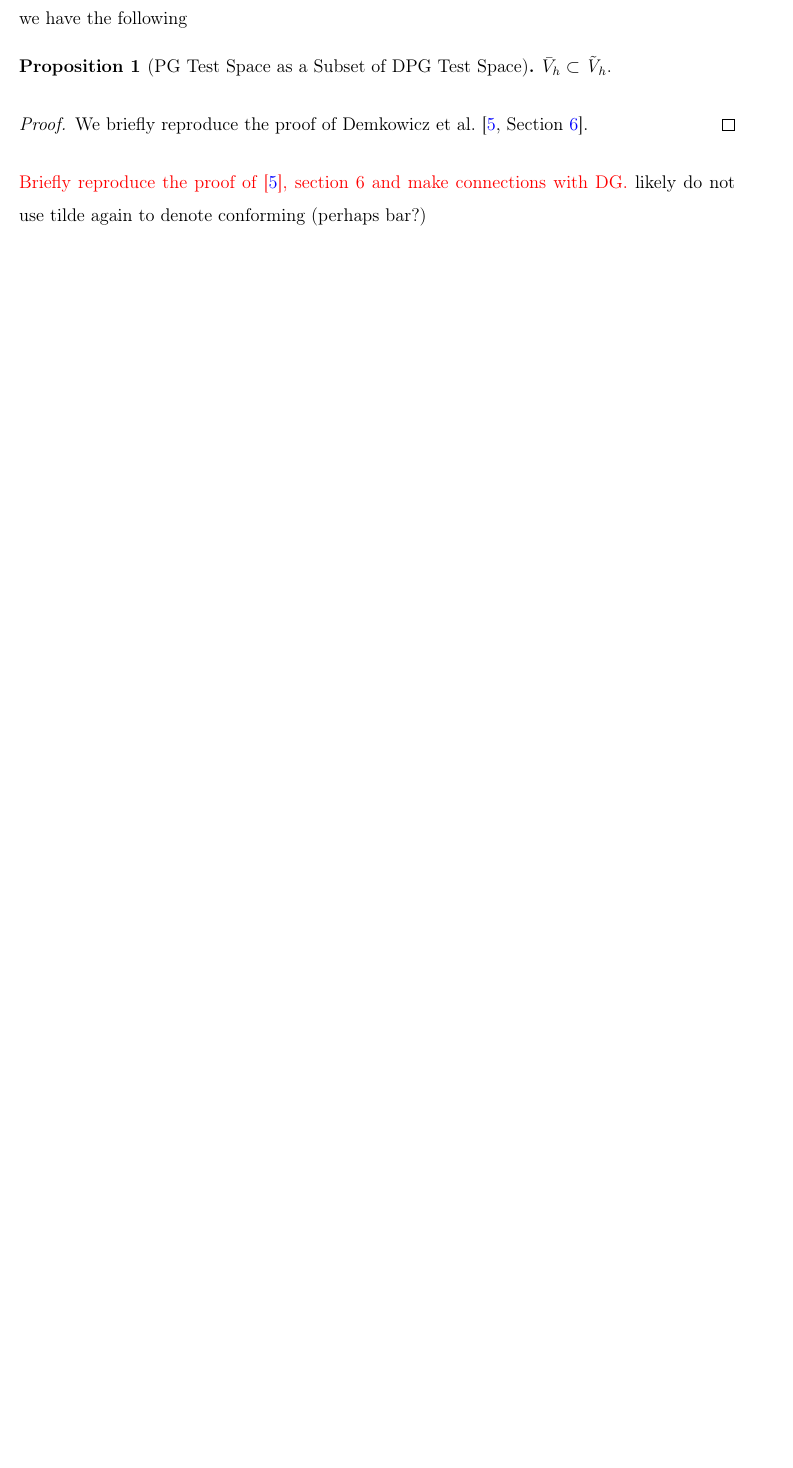
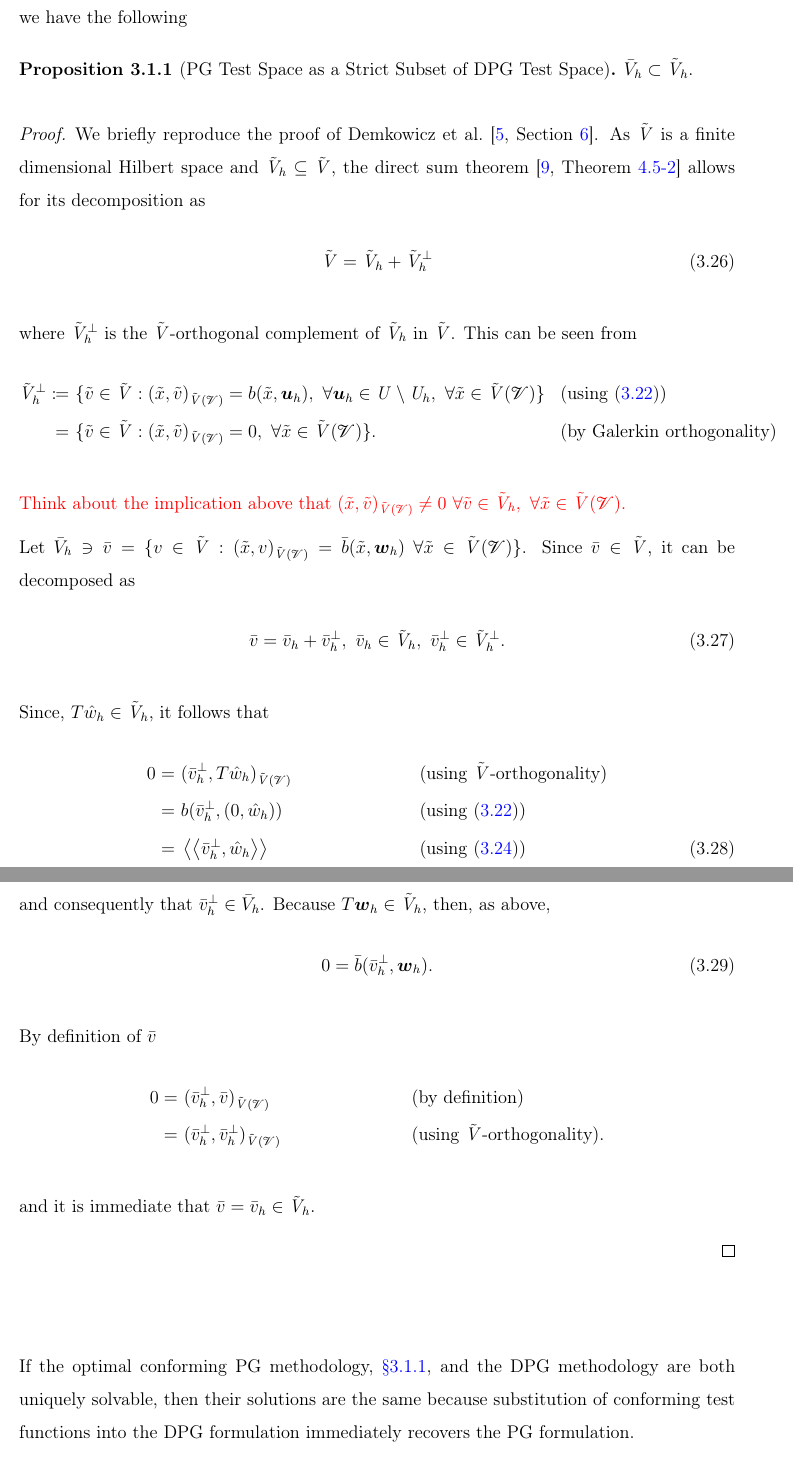
Before and after one commit to PhilipZwanenburg/thesis_MIT_template, a LaTeX thesis (2019_01-Zwanenburg_PhD_Thesis.tex, which reads dpg/dpg_linear_introduction.tex): part of page 21 of 22 before the commit and two parts of pages 21 and 22 of 24 after it, the two joined at a grey line, cut so that both start at the same text, the shorter picture padded with empty space. The pictures show the PDF file 2019_01-Zwanenburg_PhD_Thesis.pdf that the author committed with the source.

Commit message:
Finished the PG subset of DPG proof. Working on the linear advection example.

```diff
--- a/dpg/dpg_linear_introduction.tex
+++ b/dpg/dpg_linear_introduction.tex
@@ -198,7 +197,6 @@ where the corresponding approximate optimal test space is, analogous to~\eqref{e
 Noting that the test graph space is a subset of $(L^2(\Omega))^n$, it has been shown that the PG methodology
 of~\autoref{sec:PG_aspect_of_DPG} is, in fact, a subset of this practical DPG methodology where $L^2$-conforming test
 spaces are used as shown in the proof of~\autoref{prop:pg_subset_of_dpg}. This however comes at the cost of introducing
-trace unknowns over the interior volume boundaries, in addition to trace unknowns defined on the domain boundary, both
-of which are subsequently denoted by $\hat{u}$.
+trace unknowns over the interior volume boundaries, in addition to the already existing trace unknowns on the domain
+boundary, both of which are subsequently denoted by $\hat{u}$.
 
-We separate the bilinear form into the following components
@@ -210,6 +212 @@ where $\bar{b}(v,w)$ includes all terms present in the PG methodology outlined i
 $\left<\left< v,\hat{w} \right>\right>$ accounts for newly introduced terms arising as a result of the usage of the
-broken tests space. Above, $w$ includes the solution component in $L^2$, $u$, as well as the trace, $\hat{u}$, on the
-domain boundary while $\hat{w}$ includes only the trace on the internal volume boundaries. Following the previous
-notation, the discrete solution variables are represented by $w_h \in \afspace{W}_h$ and $\hat{w}_h \in \ftspace{W}_h$,
-volume and trace approximate solution spaces. Defining the weakly conforming optimal test space as
-\begin{align}
@@ -216,15 +218,70 @@ volume and trace approximate solution spaces. Defining the weakly conforming opt
+\begin{align} \label{eq:weakly_conforming_approx_test_space}
 \bar{V}_h = \{ v \in \afspace{V}_h : \left<\left< v,\hat{w}_h \right>\right> = 0\ \forall \hat{w}_h \in \aftspace{W} \},
 \end{align}
 
 we have the following
 
-\begin{proposition}[PG Test Space as a Subset of DPG Test Space] \label{prop:pg_subset_of_dpg}
+\begin{proposition}[PG Test Space as a Strict Subset of DPG Test Space] \label{prop:pg_subset_of_dpg}
 $\bar{V}_h \subset \afspace{V}_h.$
 \end{proposition}
 
 \begin{proof}
-We briefly reproduce the proof of Demkowicz et al.~\cite[Section \makeblue{6}]{Demkowicz2014_overview}.
+
+We briefly reproduce the proof of Demkowicz et al.~\cite[Section \makeblue{6}]{Demkowicz2014_overview}. As
+$\afspace{V}$ is a finite dimensional Hilbert space and $\afspace{V}_h \subseteq \afspace{V}$, the direct sum
+theorem~\cite[Theorem \makeblue{4.5-2}]{Ciarlet2013} allows for its decomposition as
+\begin{align}
+\afspace{V} = \afspace{V}_h + \afspace{V}_h^{\bot}
+\end{align}
+
+where $\afspace{V}_h^{\bot}$ is the $\afspace{V}$-orthogonal complement of $\afspace{V}_h$ in $\afspace{V}$. This can be
+seen from
+\begin{align}
+\afspace{V}_h^{\bot}
+\coloneqq\ & \{ \tilde{v} \in \afspace{V} :
+(\tilde{x},\tilde{v})_{\afspace{V}(\fe{V})} = b(\tilde{x},\varg{u}_h),\ \forall \varg{u}_h \in \fspace{U} \setminus
+\fspace{U}_h,\ \forall \tilde{x} \in \afspace{V}(\fe{V}) \}
+ && (\text{using}~\eqref{eq:auxiliary_opt_v_finite}) \nonumber \\
+=\ & \{ \tilde{v} \in \afspace{V} :
+(\tilde{x},\tilde{v})_{\afspace{V}(\fe{V})} = 0,\ \forall \tilde{x} \in \afspace{V}(\fe{V}) \}.
+ && (\text{by Galerkin orthogonality}) \nonumber
+\end{align}
+
+\makered{Think about the implication above that $(\tilde{x},\tilde{v})_{\afspace{V}(\fe{V})} \ne 0\ \forall \tilde{v}
+\in \afspace{V}_h, \ \forall \tilde{x} \in \afspace{V}(\fe{V})$.}
+
+Let $\bar{V}_h \ni \bar{v} = \{ v \in \afspace{V} : (\tilde{x},v)_{\afspace{V}(\fe{V})} = \bar{b}(\tilde{x},\varg{w}_h)\ \forall
+\tilde{x} \in \afspace{V}(\fe{V}) \}$. Since $\bar{v} \in \afspace{V}$, it can be decomposed as
+\begin{align}
+\bar{v} = \bar{v}_h + \bar{v}_h^{\bot},\ \bar{v}_h \in \afspace{V}_h,\ \bar{v}_h^{\bot} \in \afspace{V}_h^{\bot}.
+\end{align}
+
+Since, $T\hat{w}_h \in \afspace{V}_h$, it follows that
+\begin{align}
+0
+=\ & (\bar{v}_h^{\bot},T\hat{w}_h)_{\afspace{V}(\fe{V})} && (\text{using}\ \afspace{V}\text{-orthogonality}) \nonumber \\
+=\ & b(\bar{v}_h^{\bot},(0,\hat{w}_h)) && (\text{using}~\eqref{eq:auxiliary_opt_v_finite}) \nonumber \\
+=\ & \left<\left< \bar{v}_h^{\bot},\hat{w}_h \right>\right> && (\text{using}~\eqref{eq:bilinear_decomposition}) \label{eq:weak_continuous_v}
+\end{align}
+
+and consequently that $\bar{v}_h^{\bot} \in \bar{V}_h$. Because $T\varg{w}_h \in \afspace{V}_h$, then, as above,
+\begin{align}
+0 = \bar{b}(\bar{v}_h^{\bot},\varg{w}_h).
+\end{align}
+
+By definition of $\bar{v}$
+\begin{align}
+0
+=\ &
+(\bar{v}_h^{\bot},\bar{v})_{\afspace{V}(\fe{V})} && (\text{by definition}) \nonumber \\
+=\ &
+(\bar{v}_h^{\bot},\bar{v}_h^{\bot})_{\afspace{V}(\fe{V})} && (\text{using}\ \afspace{V}\text{-orthogonality}). \nonumber
+\end{align}
+
+and it is immediate that $\bar{v} = \bar{v}_h \in \afspace{V}_h$.
+
 \end{proof}
 
-\makered{Briefly reproduce the proof of \cite{Demkowicz2014_overview}, section 6 and make connections with DG.}
-likely do not use tilde again to denote conforming (perhaps bar?)
+If the optimal conforming PG methodology,~\autoref{sec:PG_aspect_of_DPG}, and the DPG methodology are both uniquely
+solvable, then their solutions are the same because substitution of conforming test functions into the DPG formulation
+immediately recovers the PG formulation.
@@ -230,0 +297,2 @@ likely do not use tilde again to denote conforming (perhaps bar?)
+\end{align}
+\end{subequations}
@@ -230,0 +304,2 @@ likely do not use tilde again to denote conforming (perhaps bar?)
+\begin{subequations}
+\begin{align}
```
Also changed, not shown: PhD_Thesis.bib (+9 -0 lines), dpg.tex (+6 -6 lines), mitthesis_modified.cls (+9 -4 lines), 2019_01-Zwanenburg_PhD_Thesis.pdf, dpg/dpg_linear_introduction.tex (66 more changed lines).
